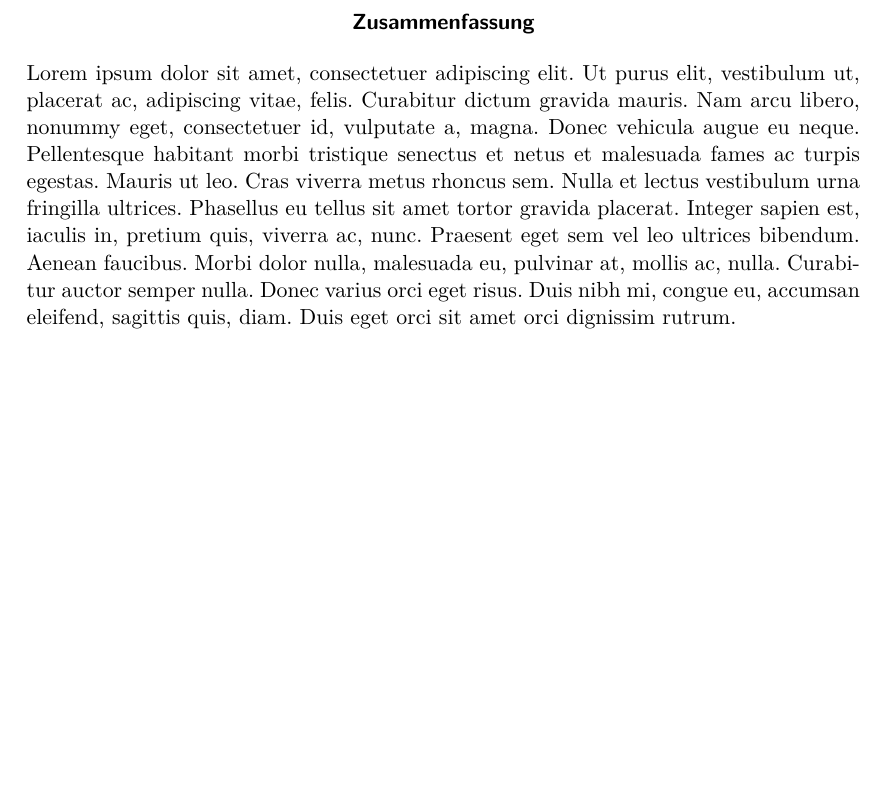
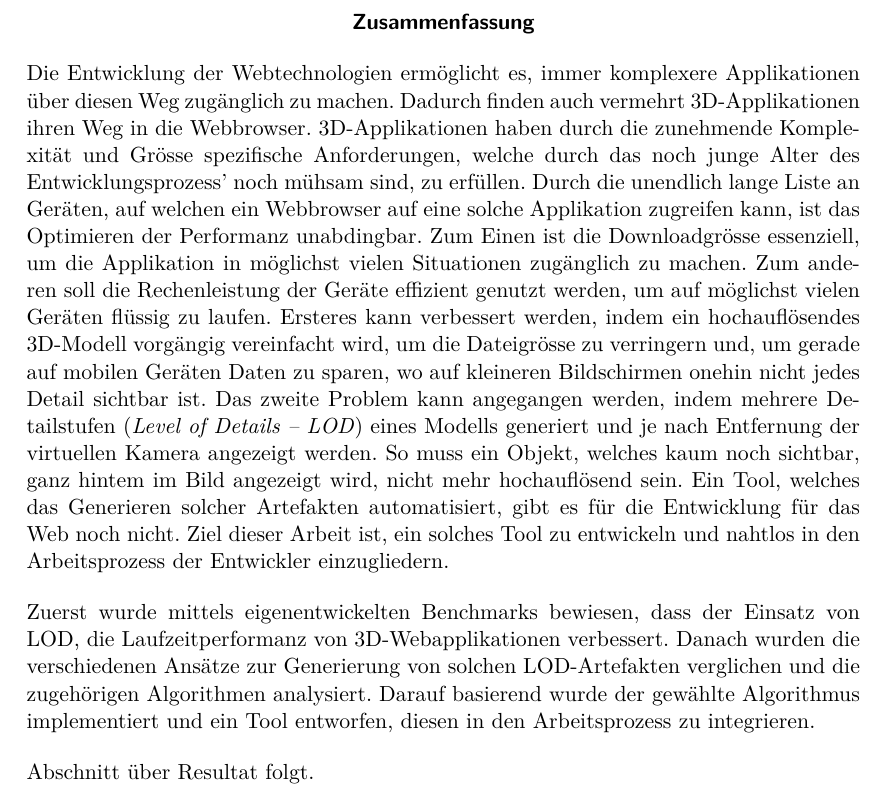
Before and after one commit to kreativwebdesign/lode, a LaTeX document (documentation/report/doc.tex, which reads documentation/report/parts/zusammenfassung.tex): part of page 3 of 35, cut so that both start at the same text, the shorter picture padded with empty space. Compiled offline with pdfLaTeX; a missing bibliography style is replaced by a similar one.

Commit message:
Add zusammenfassung (#80)
Co-authored-by: Simon Stucki <simon_stucki@hotmail.com>

```diff
--- a/documentation/report/parts/zusammenfassung.tex
+++ b/documentation/report/parts/zusammenfassung.tex
@@ -6,4 +6,17 @@
 % !TEX TS-program = pdflatexmk
 % !TEX encoding = UTF-8 Unicode
 % !TEX root = ../doc.tex
-\lipsum[1]
+Die Entwicklung der Webtechnologien ermöglicht es, immer komplexere Applikationen über diesen Weg zugänglich zu machen. Dadurch finden auch vermehrt 3D-Applikationen ihren Weg in die Webbrowser.
+3D-Applikationen haben durch die zunehmende Komplexität und Grösse spezifische Anforderungen, welche durch das noch junge Alter des Entwicklungsprozess' noch mühsam sind, zu erfüllen.
+Durch die unendlich lange Liste an Geräten, auf welchen ein Webbrowser auf eine solche Applikation zugreifen kann, ist das Optimieren der Performanz unabdingbar.
+Zum Einen ist die Downloadgrösse essenziell, um die Applikation in möglichst vielen Situationen zugänglich zu machen. Zum anderen soll die Rechenleistung der Geräte effizient genutzt werden, um auf möglichst vielen Geräten flüssig zu laufen.
+Ersteres kann verbessert werden, indem ein hochauflösendes 3D-Modell vorgängig vereinfacht wird, um die Dateigrösse zu verringern und, um gerade auf mobilen Geräten Daten zu sparen, wo auf kleineren Bildschirmen onehin nicht jedes Detail sichtbar ist.
+Das zweite Problem kann angegangen werden, indem mehrere Detailstufen (\e{Level of Details – LOD}) eines Modells generiert und je nach Entfernung der virtuellen Kamera angezeigt werden. So muss ein Objekt, welches kaum noch sichtbar, ganz hintem im Bild angezeigt wird, nicht mehr hochauflösend sein.
+Ein Tool, welches das Generieren solcher Artefakten automatisiert, gibt es für die Entwicklung für das Web noch nicht.
+Ziel dieser Arbeit ist, ein solches Tool zu entwickeln und nahtlos in den Arbeitsprozess der Entwickler einzugliedern.
+\bigbreak
+Zuerst wurde mittels eigenentwickelten Benchmarks bewiesen, dass der Einsatz von LOD, die Laufzeitperformanz von 3D-Webapplikationen verbessert.
+Danach wurden die verschiedenen Ansätze zur Generierung von solchen LOD-Artefakten verglichen und die zugehörigen Algorithmen analysiert.
+Darauf basierend wurde der gewählte Algorithmus implementiert und ein Tool entworfen, diesen in den Arbeitsprozess zu integrieren.
+\bigbreak
+Abschnitt über Resultat folgt.
```
